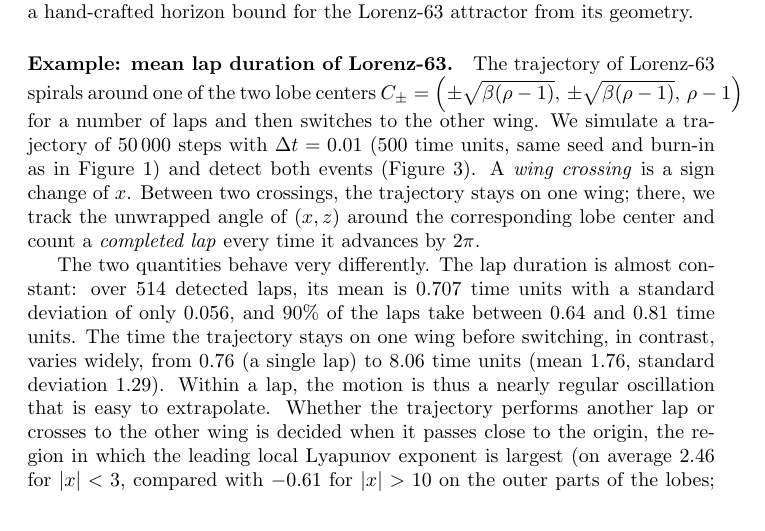
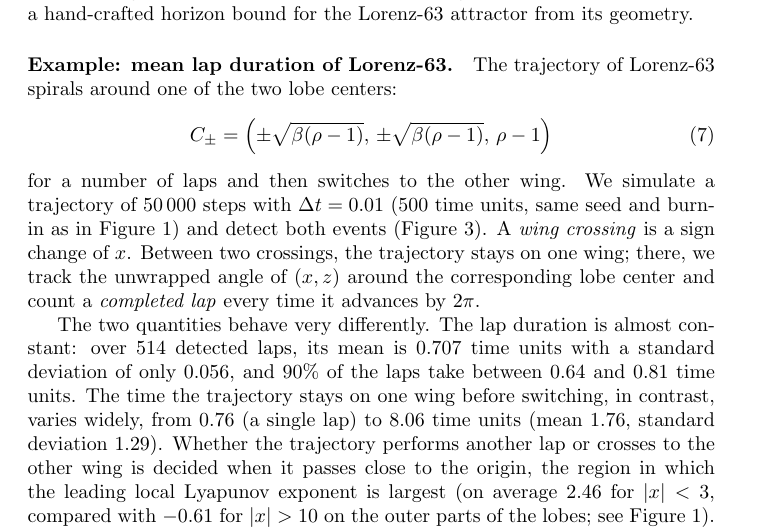
Before and after one commit to lenafiedor/master-thesis, a LaTeX document (main.tex): part of page 11 of 33, cut so that both start at the same text. Compiled offline with pdfLaTeX.

Commit message:
Updates from Overleaf

```diff
--- a/main.tex
+++ b/main.tex
@@ -196,9 +196,13 @@ Related approaches have demonstrated the benefits of adapting temporal decisions
 Choosing a training horizon requires some prior knowledge of the system dynamics. To give an intuition of what such knowledge can look like, we first derive a hand-crafted horizon bound for the Lorenz-63 attractor from its geometry.
 
 \paragraph{Example: mean lap duration of Lorenz-63.}
-The trajectory of Lorenz-63 spirals around one of the two lobe centers $C_{\pm} = \left(\pm\sqrt{\beta(\rho-1)},\, \pm\sqrt{\beta(\rho-1)},\, \rho-1\right)$ for a number of laps and then switches to the other wing. We simulate a trajectory of 50\,000 steps with $\Delta t = 0.01$ (500 time units, same seed and burn-in as in Figure~\ref{fig:lorenz-lle-heatmap}) and detect both events (Figure~\ref{fig:lorenz-laps}). A \emph{wing crossing} is a sign change of $x$. Between two crossings, the trajectory stays on one wing; there, we track the unwrapped angle of $(x, z)$ around the corresponding lobe center and count a \emph{completed lap} every time it advances by $2\pi$.
+The trajectory of Lorenz-63 spirals around one of the two lobe centers:
+\begin{equation}
+    C_{\pm} = \left(\pm\sqrt{\beta(\rho-1)},\, \pm\sqrt{\beta(\rho-1)},\, \rho-1\right)
+\end{equation}
+for a number of laps and then switches to the other wing. We simulate a trajectory of 50\,000 steps with $\Delta t = 0.01$ (500 time units, same seed and burn-in as in Figure~\ref{fig:lorenz-lle-heatmap}) and detect both events (Figure~\ref{fig:lorenz-laps}). A \emph{wing crossing} is a sign change of $x$. Between two crossings, the trajectory stays on one wing; there, we track the unwrapped angle of $(x, z)$ around the corresponding lobe center and count a \emph{completed lap} every time it advances by $2\pi$.
 
-The two quantities behave very differently. The lap duration is almost constant: over 514 detected laps, its mean is $0.707$ time units with a standard deviation of only $0.056$, and 90\% of the laps take between $0.64$ and $0.81$ time units. The time the trajectory stays on one wing before switching, in contrast, varies widely, from $0.76$ (a single lap) to $8.06$ time units (mean $1.76$, standard deviation $1.29$). Within a lap, the motion is thus a nearly regular oscillation that is easy to extrapolate. Whether the trajectory performs another lap or crosses to the other wing is decided when it passes close to the origin, the region in which the leading local Lyapunov exponent is largest (on average $2.46$ for $|x| < 3$, compared with $-0.61$ for $|x| > 10$ on the outer parts of the lobes; see Figure~\ref{fig:lorenz-lle-heatmap}). A rollout longer than one lap therefore always has to predict at least one such decision, and small errors in the prediction can send the forecast to the wrong wing.
+The two quantities behave very differently. The lap duration is almost constant: over 514 detected laps, its mean is $0.707$ time units with a standard deviation of only $0.056$, and 90\% of the laps take between $0.64$ and $0.81$ time units. The time the trajectory stays on one wing before switching, in contrast, varies widely, from $0.76$ (a single lap) to $8.06$ time units (mean $1.76$, standard deviation $1.29$). Whether the trajectory performs another lap or crosses to the other wing is decided when it passes close to the origin, the region in which the leading local Lyapunov exponent is largest (on average $2.46$ for $|x| < 3$, compared with $-0.61$ for $|x| > 10$ on the outer parts of the lobes; see Figure~\ref{fig:lorenz-lle-heatmap}). A rollout longer than one lap therefore always has to predict at least one such decision, and small errors in the prediction can send the forecast to the wrong wing.
 
 The mean lap duration is therefore a reasonable upper bound for the training rollout of Lorenz-63. Expressed in model steps, it corresponds to about 14, 9 and 7 steps at $\Delta t = 0.05, 0.08, 0.1$, and in units of Lyapunov time to $0.707 \cdot \lambda_{\max} \approx 0.64$. Indeed, the cross-validated optimal fixed horizons of Lorenz-63 (8, 6 and 6 steps after 200 epochs, see Section~\ref{sec:general-observations}) all lie below this bound.
 
```
